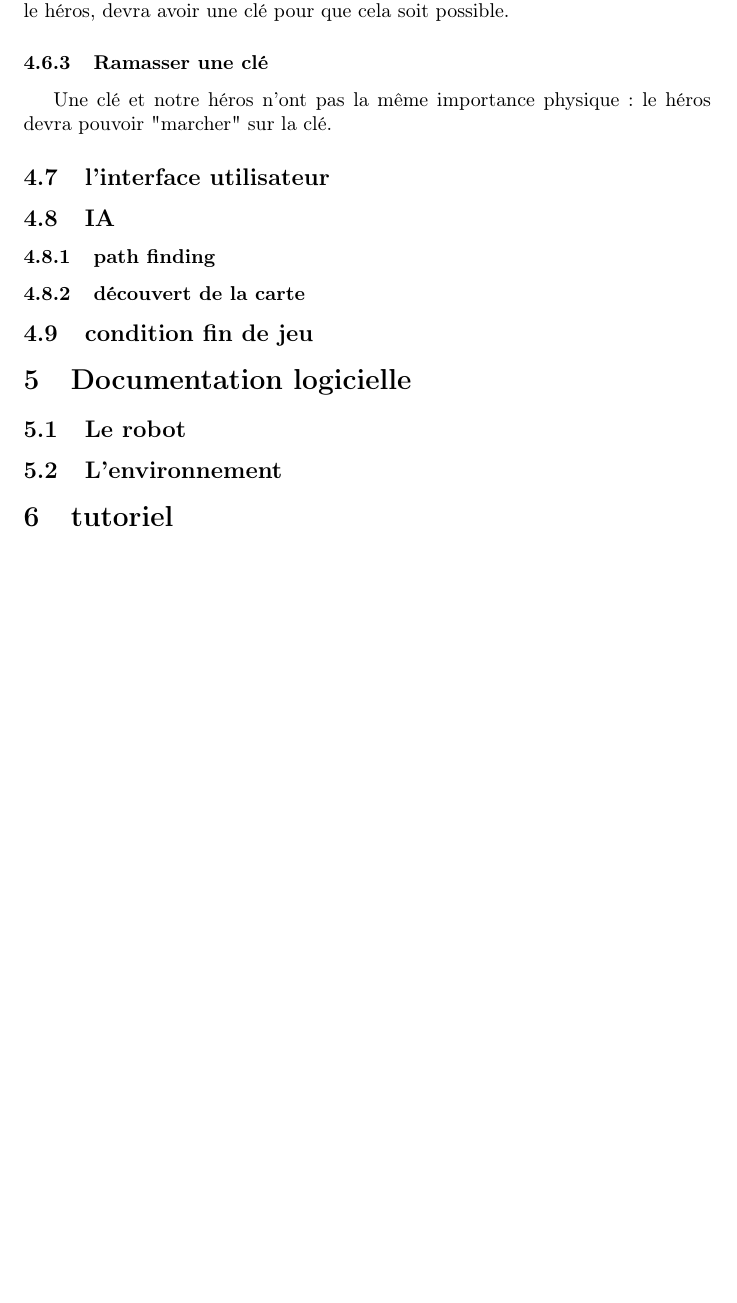
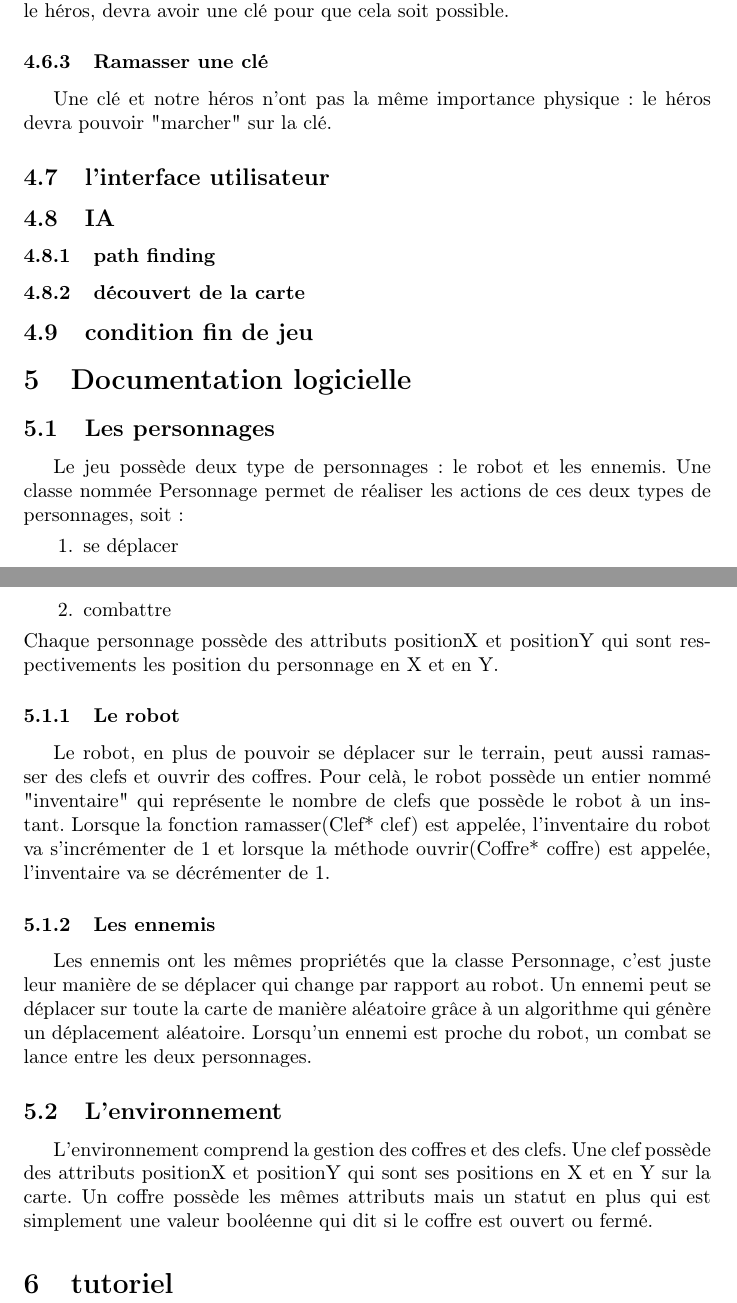
Before and after one commit to Tagpower/I-Rover, a LaTeX document (ManuelDoc/Manuel.tex): part of page 5 of 5 before the commit and two parts of pages 5 and 6 of 6 after it, the two joined at a grey line, cut so that both start at the same text, the shorter picture padded with empty space. Compiled offline with pdfLaTeX.

Commit message:
ajout fonctionnalité sur objets sur la doc latex

```diff
--- a/ManuelDoc/Manuel.tex
+++ b/ManuelDoc/Manuel.tex
@@ -187,9 +187,30 @@ Une clé et notre héros n'ont pas la même importance physique : le héros devr
 
 
 
-\subsection{Le robot}
+\subsection{Les personnages}
+Le jeu possède deux type de personnages: le robot et les ennemis. Une classe nommée Personnage permet de réaliser les actions de ces deux types de personnages, soit:
+\begin{enumerate}
+	\item se déplacer
+	\item combattre
+\end{enumerate}
+Chaque personnage possède des attributs positionX et positionY qui sont respectivements les position du personnage en X et en Y.
+
+\subsubsection{Le robot}
+Le robot, en plus de pouvoir se déplacer sur le terrain, peut aussi ramasser des clefs et ouvrir des coffres.
+Pour celà, le robot possède un entier nommé "inventaire" qui représente le nombre de clefs que possède le robot à un instant.
+Lorsque la fonction ramasser(Clef* clef) est appelée, l'inventaire du robot va s'incrémenter de 1 et lorsque la méthode ouvrir(Coffre* coffre)
+est appelée, l'inventaire va se décrémenter de 1.
+
+\subsubsection{Les ennemis}
+Les ennemis ont les mêmes propriétés que la classe Personnage, c'est juste leur manière de se déplacer qui change par rapport au robot.
+Un ennemi peut se déplacer sur toute la carte de manière aléatoire grâce à un algorithme qui génère un déplacement aléatoire.
+Lorsqu'un ennemi est proche du robot, un combat se lance entre les deux personnages.
+
+
 \subsection{L'environnement}
-
+L'environnement comprend la gestion des coffres et des clefs.
+Une clef possède des attributs positionX et positionY qui sont ses positions en X et en Y sur la carte.
+Un coffre possède les mêmes attributs mais un statut en plus qui est simplement une valeur booléenne qui dit si le coffre est ouvert ou fermé.
 
 
 \section{tutoriel}
```
